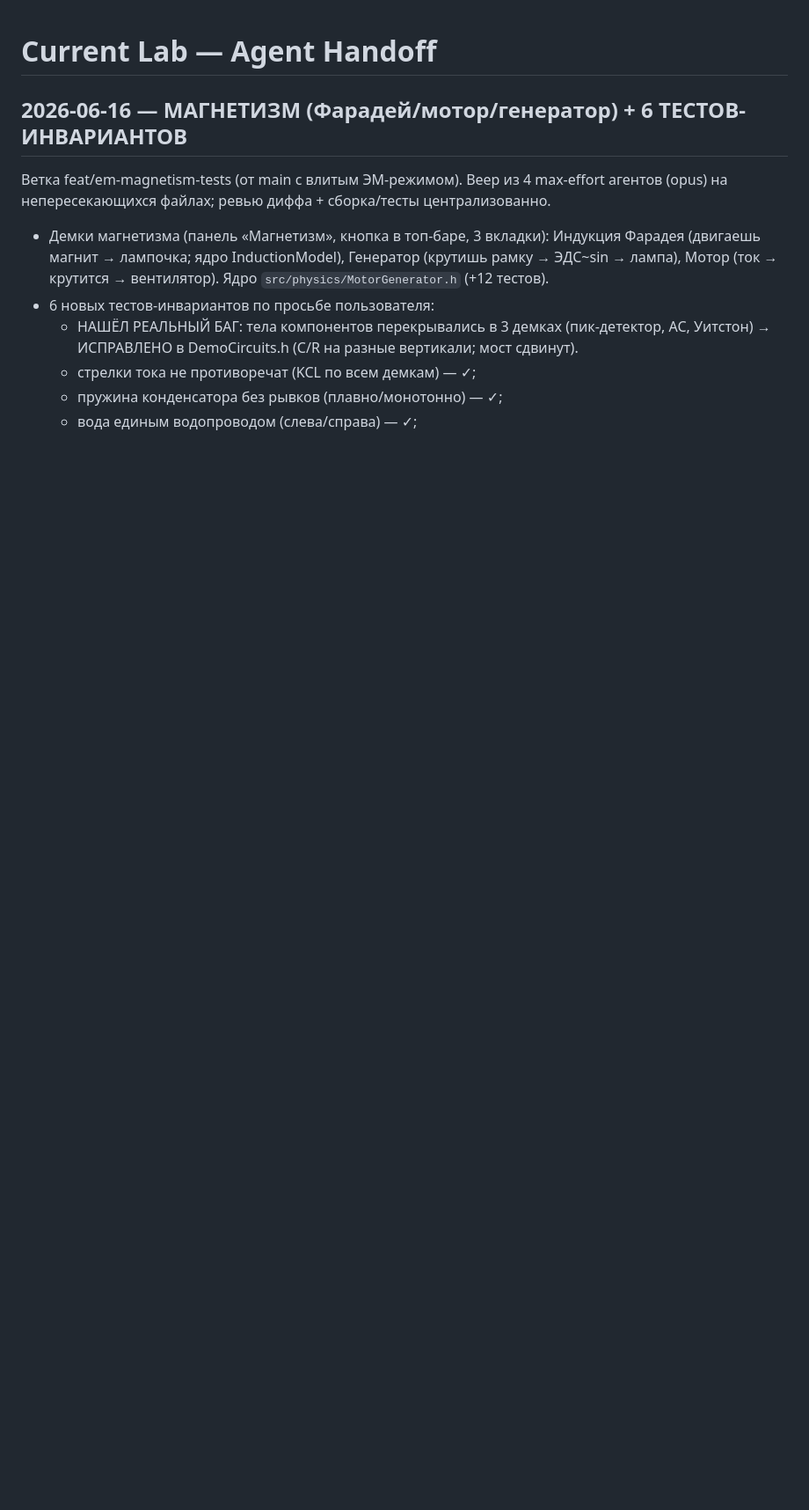
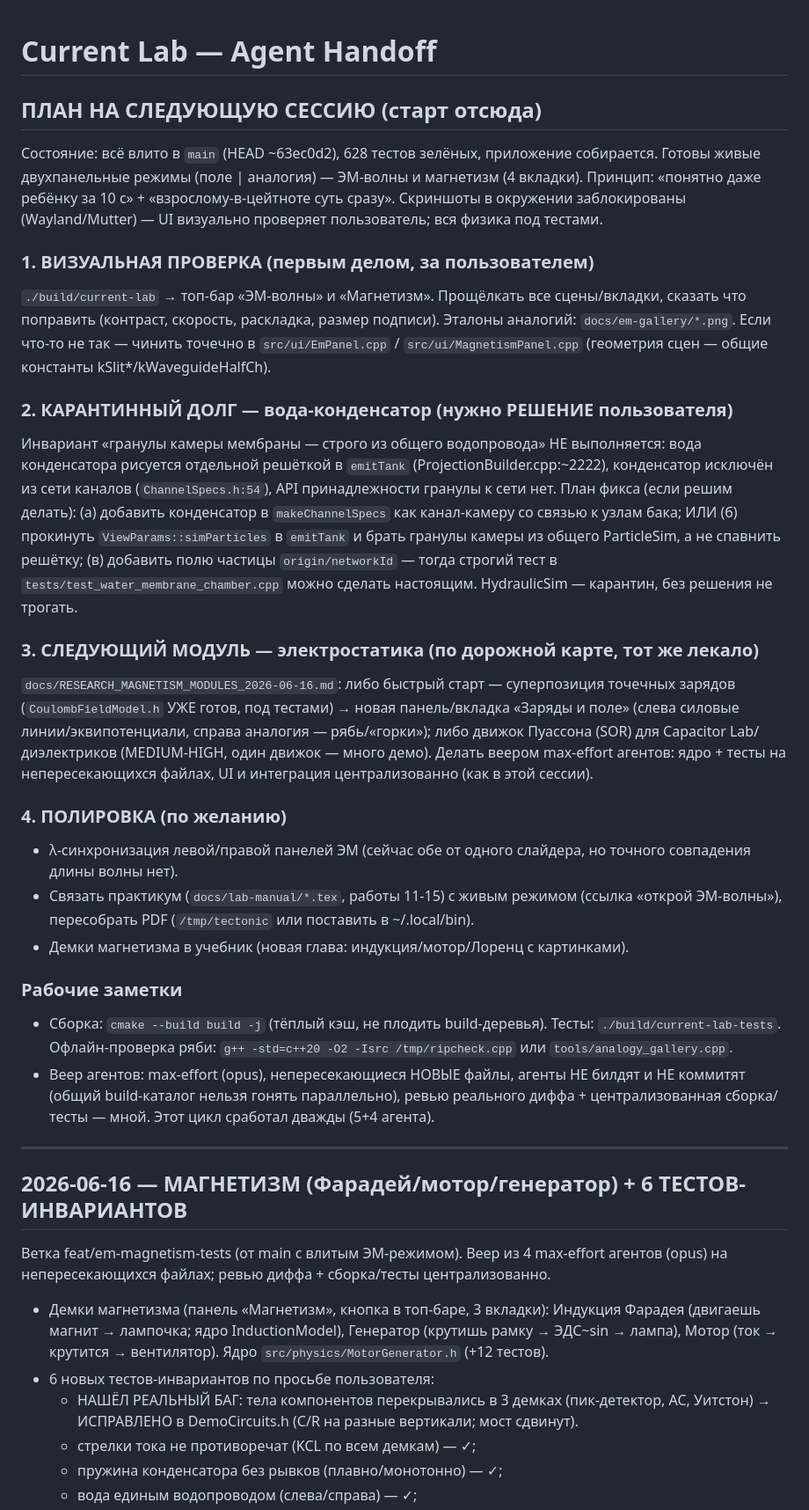
Before and after one commit to amidnikmal/electricity-lab, a Markdown page: docs/HANDOFF.md, the part around the change. Shown at 88% size. GitHub-like rendering; blank space fills up the shorter version.

Commit message:
docs(handoff): план на следующую сессию — проверка UI, карантин воды, электростатика
Co-Authored-By: Claude Opus 4.8 (1M context) <noreply@anthropic.com>

```diff
--- a/docs/HANDOFF.md
+++ b/docs/HANDOFF.md
@@ -1,4 +1,54 @@
 # Current Lab — Agent Handoff
+
+## ПЛАН НА СЛЕДУЮЩУЮ СЕССИЮ (старт отсюда)
+
+Состояние: всё влито в `main` (HEAD ~63ec0d2), 628 тестов зелёных, приложение
+собирается. Готовы живые двухпанельные режимы (поле | аналогия) — ЭМ-волны и
+магнетизм (4 вкладки). Принцип: «понятно даже ребёнку за 10 с» + «взрослому-в-цейтноте
+суть сразу». Скриншоты в окружении заблокированы (Wayland/Mutter) — UI визуально
+проверяет пользователь; вся физика под тестами.
+
+### 1. ВИЗУАЛЬНАЯ ПРОВЕРКА (первым делом, за пользователем)
+`./build/current-lab` → топ-бар «ЭМ-волны» и «Магнетизм». Прощёлкать все сцены/вкладки,
+сказать что поправить (контраст, скорость, раскладка, размер подписи). Эталоны аналогий:
+`docs/em-gallery/*.png`. Если что-то не так — чинить точечно в `src/ui/EmPanel.cpp` /
+`src/ui/MagnetismPanel.cpp` (геометрия сцен — общие константы kSlit*/kWaveguideHalfCh).
+
+### 2. КАРАНТИННЫЙ ДОЛГ — вода-конденсатор (нужно РЕШЕНИЕ пользователя)
+Инвариант «гранулы камеры мембраны — строго из общего водопровода» НЕ выполняется:
+вода конденсатора рисуется отдельной решёткой в `emitTank` (ProjectionBuilder.cpp:~2222),
+конденсатор исключён из сети каналов (`ChannelSpecs.h:54`), API принадлежности гранулы
+к сети нет. План фикса (если решим делать): (а) добавить конденсатор в `makeChannelSpecs`
+как канал-камеру со связью к узлам бака; ИЛИ (б) прокинуть `ViewParams::simParticles`
+в `emitTank` и брать гранулы камеры из общего ParticleSim, а не спавнить решётку;
+(в) добавить полю частицы `origin/networkId` — тогда строгий тест в
+`tests/test_water_membrane_chamber.cpp` можно сделать настоящим. HydraulicSim — карантин,
+без решения не трогать.
+
+### 3. СЛЕДУЮЩИЙ МОДУЛЬ — электростатика (по дорожной карте, тот же лекало)
+`docs/RESEARCH_MAGNETISM_MODULES_2026-06-16.md`: либо быстрый старт — суперпозиция
+точечных зарядов (`CoulombFieldModel.h` УЖЕ готов, под тестами) → новая панель/вкладка
+«Заряды и поле» (слева силовые линии/эквипотенциали, справа аналогия — рябь/«горки»);
+либо движок Пуассона (SOR) для Capacitor Lab/диэлектриков (MEDIUM-HIGH, один движок —
+много демо). Делать веером max-effort агентов: ядро + тесты на непересекающихся файлах,
+UI и интеграция централизованно (как в этой сессии).
+
+### 4. ПОЛИРОВКА (по желанию)
+- λ-синхронизация левой/правой панелей ЭМ (сейчас обе от одного слайдера, но точного
+  совпадения длины волны нет).
+- Связать практикум (`docs/lab-manual/*.tex`, работы 11-15) с живым режимом (ссылка
+  «открой ЭМ-волны»), пересобрать PDF (`/tmp/tectonic` или поставить в ~/.local/bin).
+- Демки магнетизма в учебник (новая глава: индукция/мотор/Лоренц с картинками).
+
+### Рабочие заметки
+- Сборка: `cmake --build build -j` (тёплый кэш, не плодить build-деревья). Тесты:
+  `./build/current-lab-tests`. Офлайн-проверка ряби: `g++ -std=c++20 -O2 -Isrc
+  /tmp/ripcheck.cpp` или `tools/analogy_gallery.cpp`.
+- Веер агентов: max-effort (opus), непересекающиеся НОВЫЕ файлы, агенты НЕ билдят и НЕ
+  коммитят (общий build-каталог нельзя гонять параллельно), ревью реального диффа +
+  централизованная сборка/тесты — мной. Этот цикл сработал дважды (5+4 агента).
+
+---
 
 ## 2026-06-16 — МАГНЕТИЗМ (Фарадей/мотор/генератор) + 6 ТЕСТОВ-ИНВАРИАНТОВ
 
```
